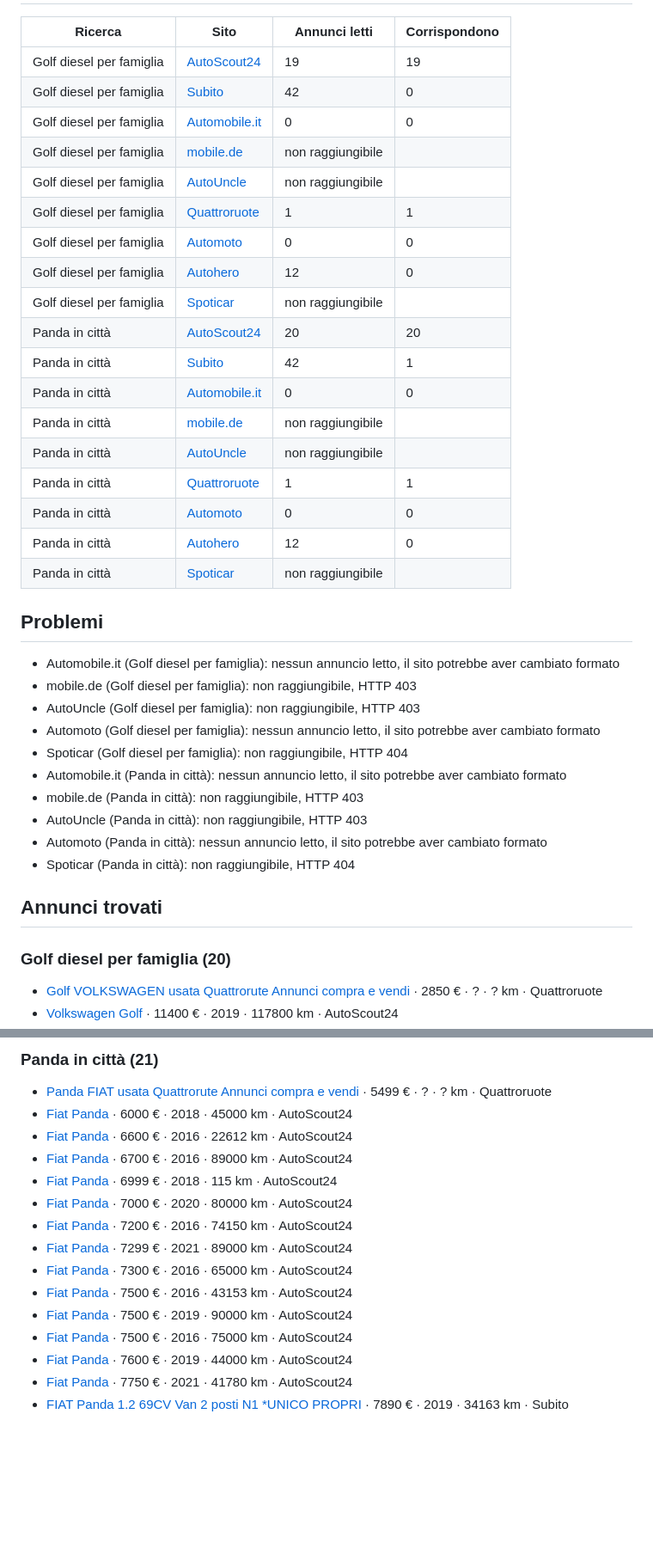
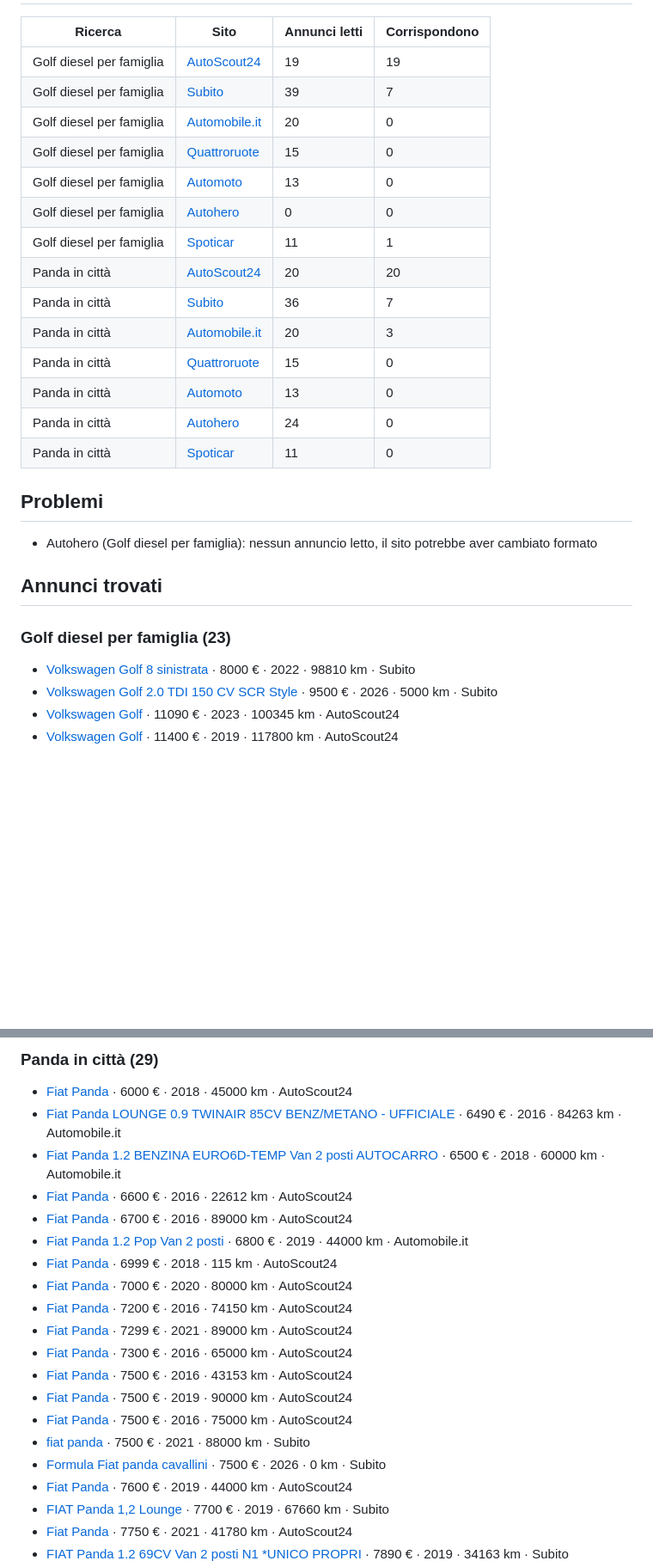
Before and after one commit to Saibo1983/radar-auto-usate, a Markdown page: data/ultima-prova.md, 2 parts joined by grey strips. Shown at 86% size. Rendered like a GitHub page; blank space fills up the shorter version.

Commit message:
Aggiorna dati del radar (2026-10-20)

```diff
--- a/data/ultima-prova.md
+++ b/data/ultima-prova.md
@@ -3,39 +3,28 @@
 | Ricerca | Sito | Annunci letti | Corrispondono |
 |---|---|---|---|
 | Golf diesel per famiglia | [AutoScout24](https://www.autoscout24.it/lst/volkswagen/golf?atype=C&cy=I&damaged_listing=exclude&sort=age&desc=1&ustate=N%2CU&priceto=15000&fregfrom=2018&kmto=120000&fuel=D) | 19 | 19 |
-| Golf diesel per famiglia | [Subito](https://www.subito.it/annunci-italia/vendita/auto/?q=Volkswagen+Golf&pe=15000&order=datedesc) | 42 | 0 |
-| Golf diesel per famiglia | [Automobile.it](https://www.automobile.it/vw-golf) | 0 | 0 |
-| Golf diesel per famiglia | [mobile.de](https://suchen.mobile.de/fahrzeuge/search.html?isSearchRequest=true&s=Car&vc=Car&dam=false&sb=doc&od=down&p=%3A15000&fr=2018%3A&ml=%3A120000&ft=DIESEL) | non raggiungibile |  |
-| Golf diesel per famiglia | [AutoUncle](https://www.autouncle.it/it/auto-usate/VW/Golf) | non raggiungibile |  |
-| Golf diesel per famiglia | [Quattroruote](https://www.quattroruote.it/auto-usate/annunci/marca-volkswagen/modello-golf) | 1 | 1 |
-| Golf diesel per famiglia | [Automoto](https://www.automoto.it/auto-usate/volkswagen/golf) | 0 | 0 |
-| Golf diesel per famiglia | [Autohero](https://www.autohero.com/it/search/) | 12 | 0 |
-| Golf diesel per famiglia | [Spoticar](https://www.spoticar.it/auto-usate) | non raggiungibile |  |
+| Golf diesel per famiglia | [Subito](https://www.subito.it/annunci-italia/vendita/auto/?q=Volkswagen+Golf&pe=15000&ys=2018) | 39 | 7 |
+| Golf diesel per famiglia | [Automobile.it](https://www.automobile.it/vw-golf) | 20 | 0 |
+| Golf diesel per famiglia | [Quattroruote](https://www.quattroruote.it/auto-usate/annunci/marca-volkswagen/modello-golf/anno-dal-2018) | 15 | 0 |
+| Golf diesel per famiglia | [Automoto](https://www.automoto.it/auto-usate/volkswagen/golf) | 13 | 0 |
+| Golf diesel per famiglia | [Autohero](https://www.autohero.com/it/search/?brand=volkswagen&model=golf) | 0 | 0 |
+| Golf diesel per famiglia | [Spoticar](https://www.spoticar.it/trova-veicoli-usati/volkswagen/golf) | 11 | 1 |
 | Panda in città | [AutoScout24](https://www.autoscout24.it/lst/fiat/panda?atype=C&cy=I&damaged_listing=exclude&sort=age&desc=1&ustate=N%2CU&priceto=8000&fregfrom=2016&kmto=90000&gear=M&body=1&custtype=P) | 20 | 20 |
-| Panda in città | [Subito](https://www.subito.it/annunci-lombardia/vendita/auto/?q=Fiat+Panda&pe=8000&order=datedesc) | 42 | 1 |
-| Panda in città | [Automobile.it](https://www.automobile.it/fiat-panda) | 0 | 0 |
-| Panda in città | [mobile.de](https://suchen.mobile.de/fahrzeuge/search.html?isSearchRequest=true&s=Car&vc=Car&dam=false&sb=doc&od=down&p=%3A8000&fr=2016%3A&ml=%3A90000&tr=MANUAL_GEAR) | non raggiungibile |  |
-| Panda in città | [AutoUncle](https://www.autouncle.it/it/auto-usate/Fiat/Panda) | non raggiungibile |  |
-| Panda in città | [Quattroruote](https://www.quattroruote.it/auto-usate/annunci/marca-fiat/modello-panda) | 1 | 1 |
-| Panda in città | [Automoto](https://www.automoto.it/auto-usate/fiat/panda) | 0 | 0 |
-| Panda in città | [Autohero](https://www.autohero.com/it/search/) | 12 | 0 |
-| Panda in città | [Spoticar](https://www.spoticar.it/auto-usate) | non raggiungibile |  |
+| Panda in città | [Subito](https://www.subito.it/annunci-lombardia/vendita/auto/?q=Fiat+Panda&pe=8000&ys=2016) | 36 | 7 |
+| Panda in città | [Automobile.it](https://www.automobile.it/fiat-panda) | 20 | 3 |
+| Panda in città | [Quattroruote](https://www.quattroruote.it/auto-usate/annunci/marca-fiat/modello-panda/anno-dal-2016) | 15 | 0 |
+| Panda in città | [Automoto](https://www.automoto.it/auto-usate/fiat/panda) | 13 | 0 |
+| Panda in città | [Autohero](https://www.autohero.com/it/search/?brand=fiat&model=panda) | 24 | 0 |
+| Panda in città | [Spoticar](https://www.spoticar.it/trova-veicoli-usati/fiat/panda) | 11 | 0 |
 
 ## Problemi
 
-- Automobile.it (Golf diesel per famiglia): nessun annuncio letto, il sito potrebbe aver cambiato formato
-- mobile.de (Golf diesel per famiglia): non raggiungibile, HTTP 403
-- AutoUncle (Golf diesel per famiglia): non raggiungibile, HTTP 403
-- Automoto (Golf diesel per famiglia): nessun annuncio letto, il sito potrebbe aver cambiato formato
-- Spoticar (Golf diesel per famiglia): non raggiungibile, HTTP 404
-- Automobile.it (Panda in città): nessun annuncio letto, il sito potrebbe aver cambiato formato
-- mobile.de (Panda in città): non raggiungibile, HTTP 403
-- AutoUncle (Panda in città): non raggiungibile, HTTP 403
-- Automoto (Panda in città): nessun annuncio letto, il sito potrebbe aver cambiato formato
-- Spoticar (Panda in città): non raggiungibile, HTTP 404
+- Autohero (Golf diesel per famiglia): nessun annuncio letto, il sito potrebbe aver cambiato formato
 
 ## Annunci trovati
 
-### Golf diesel per famiglia (20)
-- [Golf VOLKSWAGEN usata Quattrorute Annunci compra e vendi](http://172.18.0.14/annunci/marca-volkswagen/modello-golf) · 2850 € · ? · ? km · Quattroruote
+### Golf diesel per famiglia (23)
+- [Volkswagen Golf 8 sinistrata](https://www.subito.it/auto/volkswagen-golf-8-sinistrata-forli-cesena-665082112.htm) · 8000 € · 2022 · 98810 km · Subito
+- [Volkswagen Golf 2.0 TDI 150 CV SCR Style](https://www.subito.it/auto/volkswagen-golf-2-0-tdi-150-cv-scr-style-napoli-664346788.htm) · 9500 € · 2026 · 5000 km · Subito
+- [Volkswagen Golf](https://www.autoscout24.it/annunci/volkswagen-golf-life-2-0-diesel-116cv-diesel-grigio-cat_ma74mo2084-0aa836df-6848-4540-8be6-b1cc25aefe36) · 11090 € · 2023 · 100345 km · AutoScout24
 - [Volkswagen Golf](https://www.autoscout24.it/annunci/volkswagen-golf-5p-1-6-tdi-business-115cv-diesel-cat_ma74mo2084-730fe573-8140-40ad-849f-3419fa9bc9e4) · 11400 € · 2019 · 117800 km · AutoScout24
@@ -60,9 +47,11 @@
 
-### Panda in città (21)
-- [Panda FIAT usata Quattrorute Annunci compra e vendi](http://172.18.0.14/annunci/marca-fiat/modello-panda) · 5499 € · ? · ? km · Quattroruote
+### Panda in città (29)
 - [Fiat Panda](https://www.autoscout24.it/annunci/fiat-panda-3-serie-benzina-cat_ma28mo1746-81017d21-4b81-4a91-bb11-8a87521ef00b) · 6000 € · 2018 · 45000 km · AutoScout24
+- [Fiat Panda LOUNGE 0.9 TWINAIR 85CV BENZ/METANO - UFFICIALE](https://www.automobile.it/melito-napoli-fiat-panda-lounge-0-9-twinair-85cv-benz-metano-ufficiale/180132335) · 6490 € · 2016 · 84263 km · Automobile.it
+- [Fiat Panda 1.2 BENZINA EURO6D-TEMP Van 2 posti AUTOCARRO](https://www.automobile.it/genova-fiat-panda-1-2-benzina-euro6d-temp-van-2-posti-autocarro/177370515) · 6500 € · 2018 · 60000 km · Automobile.it
 - [Fiat Panda](https://www.autoscout24.it/annunci/fiat-panda-panda-0-9-t-air-t-4x4-s-benzina-blu-azzurro-cat_ma28mo1746-2dd994e4-51dd-4241-ba4b-c4c2a2c1cf50) · 6600 € · 2016 · 22612 km · AutoScout24
 - [Fiat Panda](https://www.autoscout24.it/annunci/fiat-panda-panda-iii-2012-1-2-k-way-69cv-benzina-bianco-cat_ma28mo1746-53b4c1de-ffd7-4d35-ad1c-93299513e73c) · 6700 € · 2016 · 89000 km · AutoScout24
+- [Fiat Panda 1.2 Pop Van 2 posti](https://www.automobile.it/genova-fiat-panda-1-2-pop-van-2-posti/179568661) · 6800 € · 2019 · 44000 km · Automobile.it
 - [Fiat Panda](https://www.autoscout24.it/annunci/fiat-panda-panda-iii-2016-1-2-pop-69cv-benzina-grigio-cat_ma28mo1746-87074392-4891-452f-a00f-20461d288056) · 6999 € · 2018 · 115 km · AutoScout24
 - [Fiat Panda](https://www.autoscout24.it/annunci/fiat-panda-panda-iii-2016-1-2-pop-s-benzina-grigio-cat_ma28mo1746-6e5ccbc3-1ce7-4c80-96cc-26e44fe16536) · 7000 € · 2020 · 80000 km · AutoScout24
 - [Fiat Panda](https://www.autoscout24.it/annunci/fiat-panda-panda-iii-2016-4x4-0-9-t-air-t-4x4-s-benzina-bianco-cat_ma28mo1746-9ecb8aa9-4c82-479d-80fe-73623af77cdb) · 7200 € · 2016 · 74150 km · AutoScout24
@@ -71,6 +60,9 @@
 - [Fiat Panda](https://www.autoscout24.it/annunci/fiat-panda-panda-1-2-pop-69cv-e6-benzina-beige-cat_ma28mo1746-05209dfe-6081-4f20-8beb-d9036b4faf64) · 7500 € · 2016 · 43153 km · AutoScout24
 - [Fiat Panda](https://www.autoscout24.it/annunci/fiat-panda-0-9-twinair-turbo-85cv-natural-power-lounge-metano-cat_ma28mo1746-d8e1e5b0-e528-484c-b957-e6e427488533) · 7500 € · 2019 · 90000 km · AutoScout24
 - [Fiat Panda](https://www.autoscout24.it/annunci/fiat-panda-panda-1-2-k-way-69cv-benzina-nero-cat_ma28mo1746-2c5f6186-b855-4452-8fdf-12ddbf30ec87) · 7500 € · 2016 · 75000 km · AutoScout24
+- [fiat panda](https://www.subito.it/auto/fiat-panda-milano-659979782.htm) · 7500 € · 2021 · 88000 km · Subito
+- [Formula Fiat panda cavallini](https://www.subito.it/auto/formula-fiat-panda-cavallini-brescia-651192980.htm) · 7500 € · 2026 · 0 km · Subito
 - [Fiat Panda](https://www.autoscout24.it/annunci/fiat-panda-panda-iii-2016-1-2-easy-s-benzina-grigio-cat_ma28mo1746-abe17bf9-5166-4c54-8568-a5ae98d9069e) · 7600 € · 2019 · 44000 km · AutoScout24
+- [FIAT Panda 1,2 Lounge](https://www.subito.it/auto/fiat-panda-1-2-lounge-varese-665040258.htm) · 7700 € · 2019 · 67660 km · Subito
 - [Fiat Panda](https://www.autoscout24.it/annunci/fiat-panda-panda-iii-2021-4x4-cross-0-9-t-air-t-cross-benzina-nero-cat_ma28mo1746-df832e24-6a61-4157-94a6-9e406cf27101) · 7750 € · 2021 · 41780 km · AutoScout24
 - [FIAT Panda 1.2 69CV Van 2 posti N1 *UNICO PROPRI](https://www.subito.it/auto/fiat-panda-1-2-69cv-van-2-posti-n1-unico-propri-milano-664462468.htm) · 7890 € · 2019 · 34163 km · Subito
```
Also changed, not shown: other parts of data/ultima-prova.md (+4 -11 lines).
